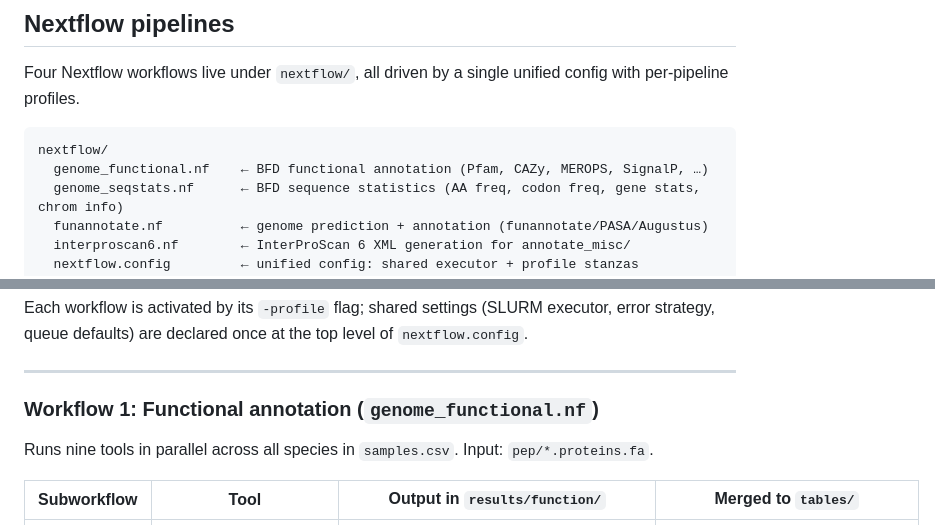
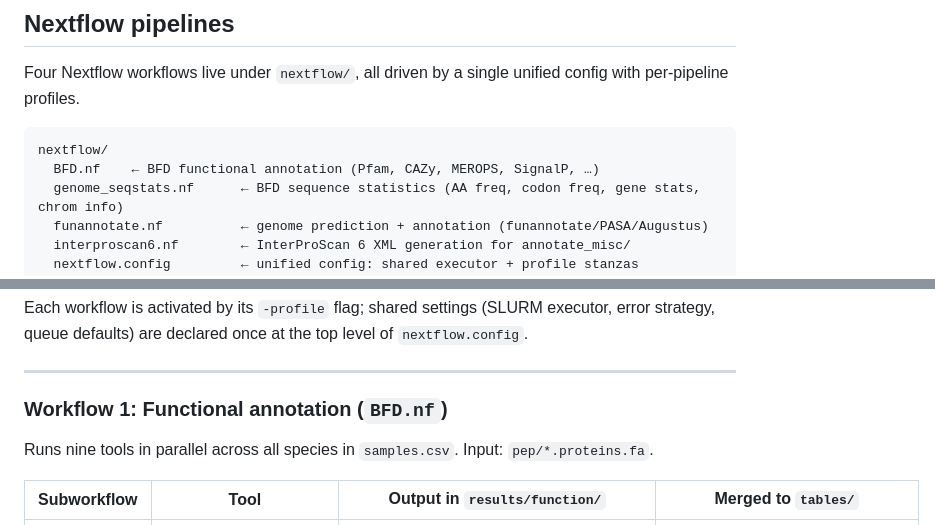
Before and after one commit to stajichlab/Fungi_BFD, a Markdown page: README.md, 2 parts joined by grey strips. Drawn GitHub-style.

Commit message:
migrate the BFD wf name

````diff
--- a/README.md
+++ b/README.md
@@ -55,7 +55,7 @@ Four Nextflow workflows live under `nextflow/`, all driven by a single unified c
 
 ```
 nextflow/
-  genome_functional.nf    ← BFD functional annotation (Pfam, CAZy, MEROPS, SignalP, …)
+  BFD.nf    ← BFD functional annotation (Pfam, CAZy, MEROPS, SignalP, …)
   genome_seqstats.nf      ← BFD sequence statistics (AA freq, codon freq, gene stats, chrom info)
   funannotate.nf          ← genome prediction + annotation (funannotate/PASA/Augustus)
   interproscan6.nf        ← InterProScan 6 XML generation for annotate_misc/
@@ -80,7 +80,7 @@ Each workflow is activated by its `-profile` flag; shared settings (SLURM execut
 
 ---
 
-### Workflow 1: Functional annotation (`genome_functional.nf`)
+### Workflow 1: Functional annotation (`BFD.nf`)
 
 Runs nine tools in parallel across all species in `samples.csv`. Input: `pep/*.proteins.fa`.
 
````
